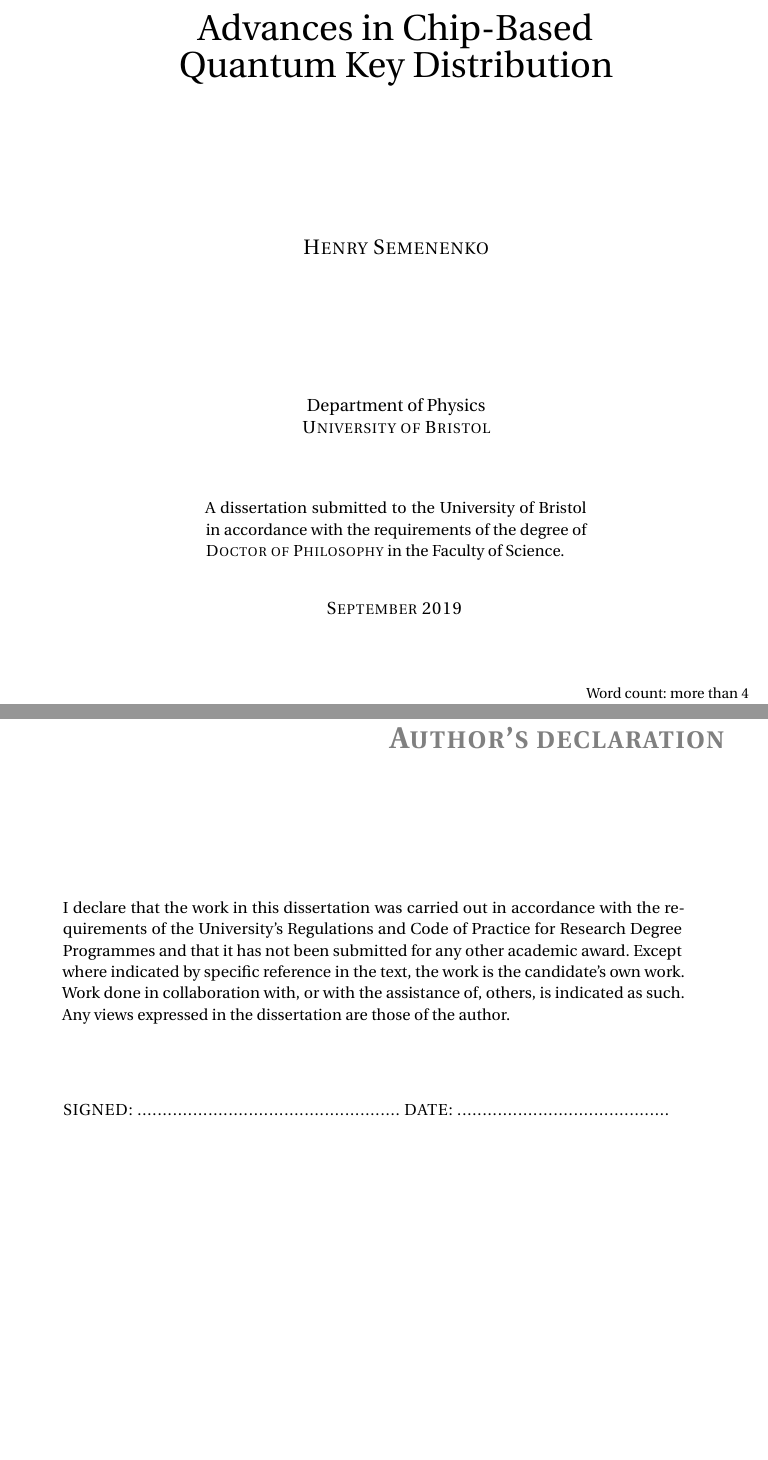
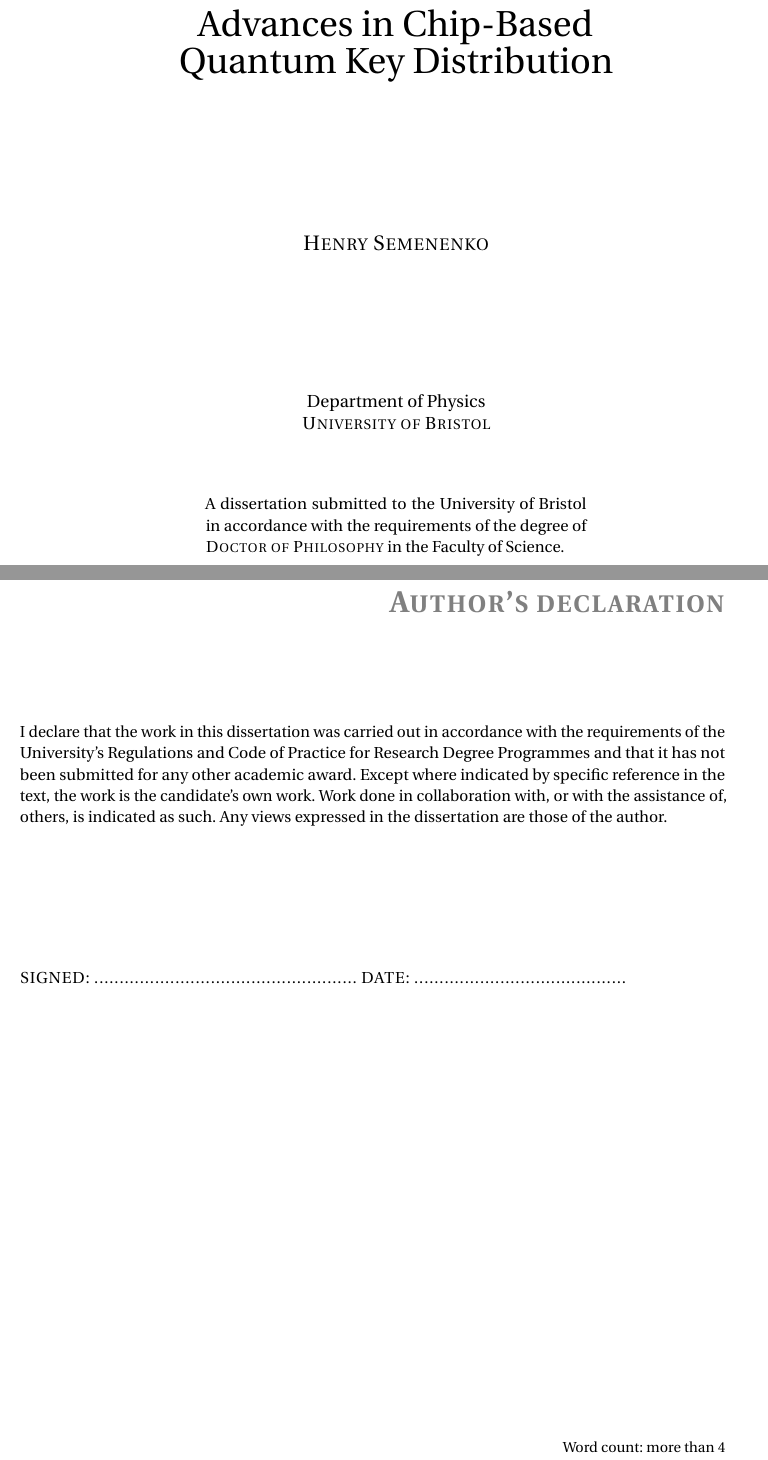
Before and after one commit to hsemenenko/Thesis, a LaTeX thesis (henry_semenenko_thesis.tex, which reads frontmatter/declaration.tex, frontmatter/title.tex): two parts of pages 1 and 7 of 84 before the commit and two parts of pages 1 and 3 of 84 after it, joined at a grey line, cut so that both start at the same text, the shorter picture padded with empty space. Compiled offline with pdfLaTeX.

Commit message:
Moved declaration before abstract and move word count to declaration page

```diff
--- a/frontmatter/declaration.tex
+++ b/frontmatter/declaration.tex
@@ -21,12 +21,19 @@
 \chapter*{Author's declaration}
 \hspace{-0.75cm}
 \begin{SingleSpace}
-\begin{quote}
-I declare that the work in this dissertation was carried out in accordance with the requirements of  the University's Regulations and Code of Practice for Research Degree Programmes and that it  has not been submitted for any other academic award. Except where indicated by specific  reference in the text, the work is the candidate's own work. Work done in collaboration with, or with the assistance of, others, is indicated as such. Any views expressed in the dissertation are those of the author.
+%\begin{quote}
+\noindent I declare that the work in this dissertation was carried out in accordance with the requirements of  the University's Regulations and Code of Practice for Research Degree Programmes and that it  has not been submitted for any other academic award. Except where indicated by specific  reference in the text, the work is the candidate's own work. Work done in collaboration with, or with the assistance of, others, is indicated as such. Any views expressed in the dissertation are those of the author.
 
-\vspace{1.5cm}
+\vspace{3cm}
 \noindent
 \textsc{SIGNED: .................................................... DATE: ..........................................}
-\end{quote}
+
+\vspace*{\fill}
+
+\begin{flushright}
+{\small Word count: more than 4}
+\end{flushright}
+
+%\end{quote}
 \end{SingleSpace}
 \clearpage
--- a/frontmatter/title.tex
+++ b/frontmatter/title.tex
@@ -43,9 +43,6 @@
 {\large\textsc{September 2019}}
 \vspace{12mm}
 \end{center}
-\begin{flushright}
-{\small Word count: more than 4}
-\end{flushright}
 \end{adjustwidth*}
 \end{SingleSpace}
 \end{titlingpage}
```
Also changed, not shown: henry_semenenko_thesis.tex (+3 -3 lines).
